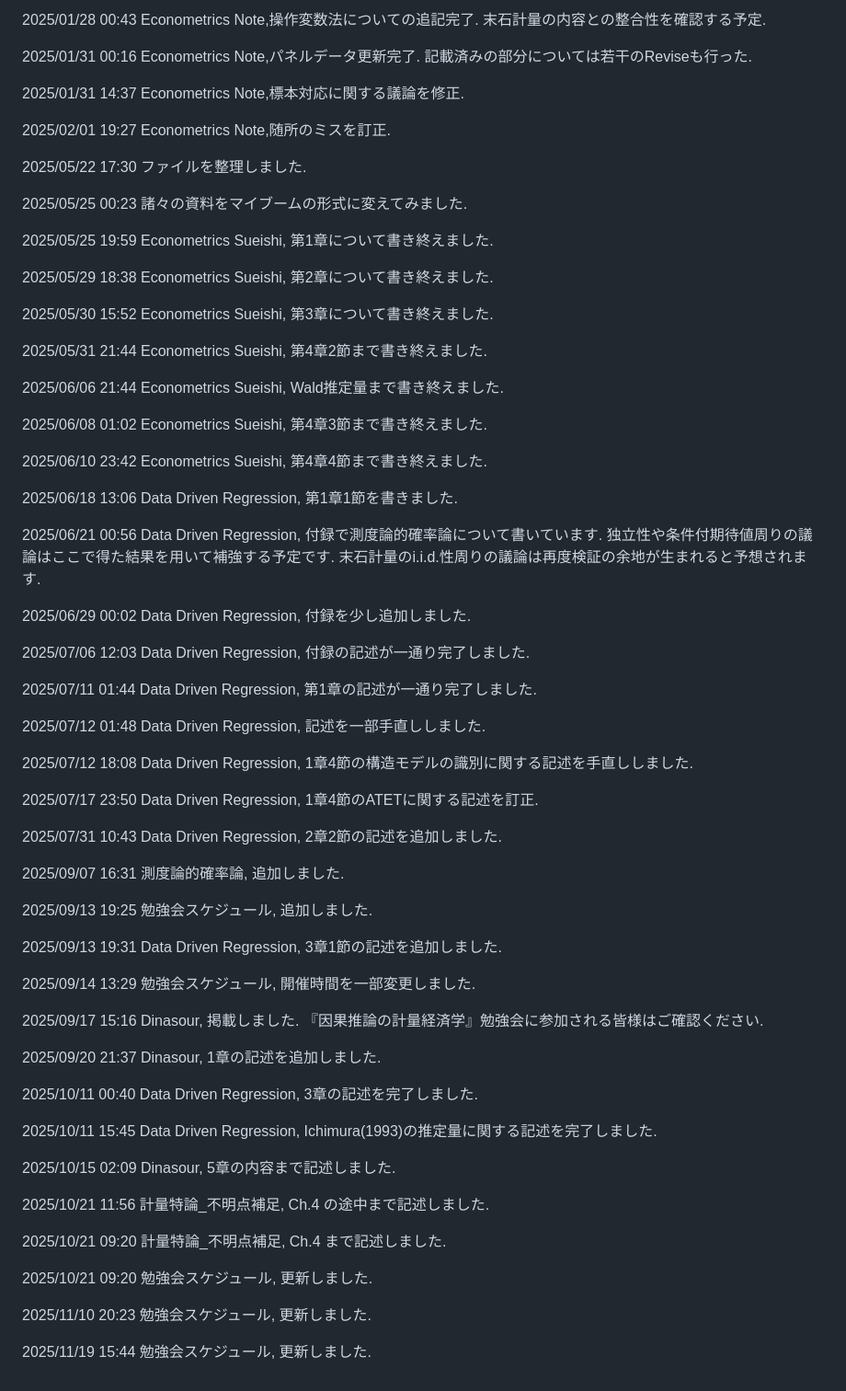
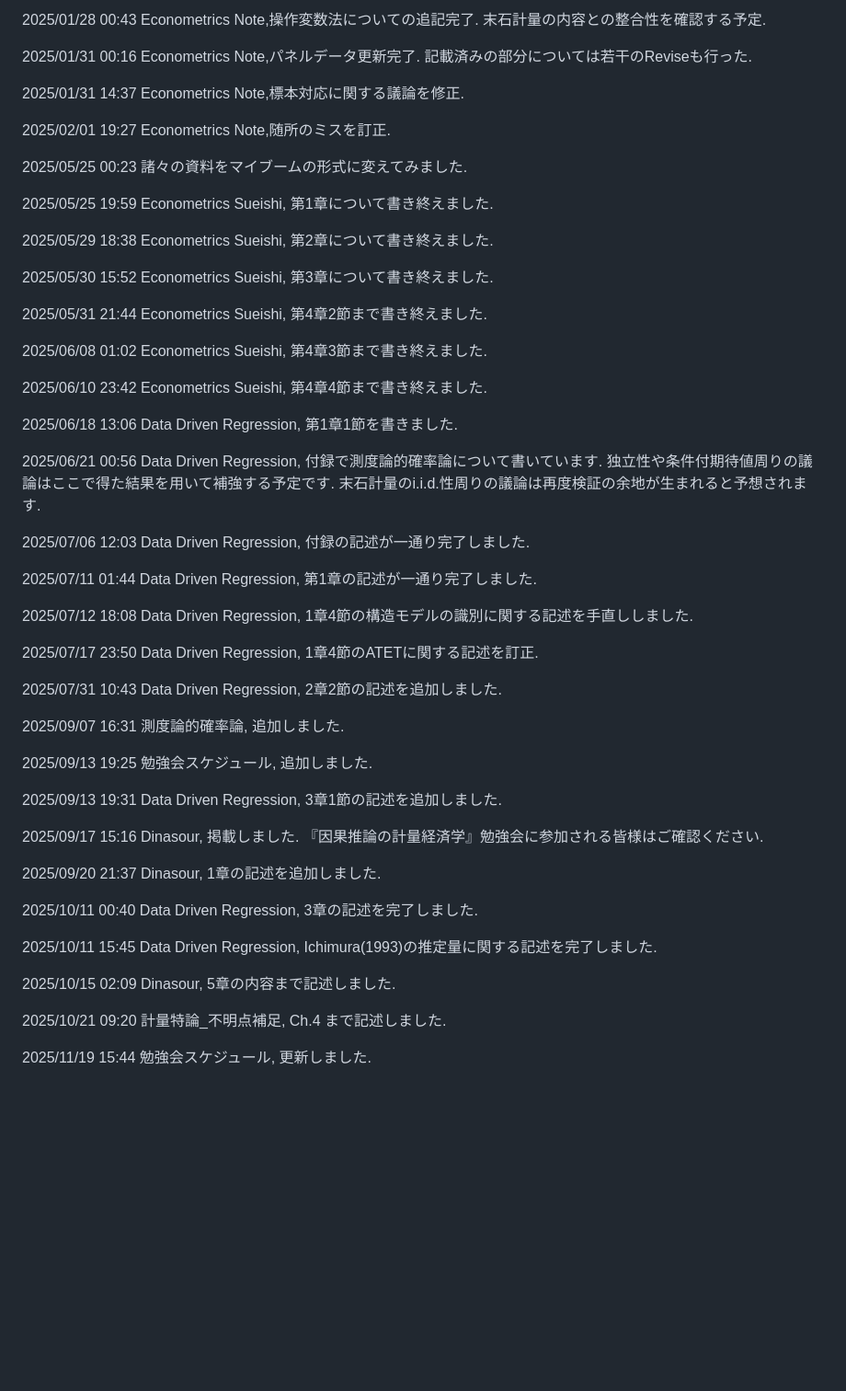
Before and after one commit to paranesia398/Economics_shared, a Markdown page: README.md, the part around the change. Shown at 92% size. GitHub-like rendering; blank space fills up the shorter version.

```diff
--- a/README.md
+++ b/README.md
@@ -41,8 +41,6 @@
 
 2025/02/01 19:27 Econometrics Note,随所のミスを訂正.
 
-2025/05/22 17:30 ファイルを整理しました.
-
 2025/05/25 00:23 諸々の資料をマイブームの形式に変えてみました.
 
 2025/05/25 19:59 Econometrics Sueishi, 第1章について書き終えました.
@@ -53,8 +51,6 @@
 
 2025/05/31 21:44 Econometrics Sueishi, 第4章2節まで書き終えました.
 
-2025/06/06 21:44 Econometrics Sueishi, Wald推定量まで書き終えました.
-
 2025/06/08 01:02 Econometrics Sueishi, 第4章3節まで書き終えました.
 
 2025/06/10 23:42 Econometrics Sueishi, 第4章4節まで書き終えました.
@@ -63,13 +59,9 @@
 
 2025/06/21 00:56 Data Driven Regression, 付録で測度論的確率論について書いています. 独立性や条件付期待値周りの議論はここで得た結果を用いて補強する予定です. 末石計量のi.i.d.性周りの議論は再度検証の余地が生まれると予想されます.
 
-2025/06/29 00:02 Data Driven Regression, 付録を少し追加しました.
-
 2025/07/06 12:03 Data Driven Regression, 付録の記述が一通り完了しました.
 
 2025/07/11 01:44 Data Driven Regression, 第1章の記述が一通り完了しました.
-
-2025/07/12 01:48 Data Driven Regression, 記述を一部手直ししました.
 
 2025/07/12 18:08 Data Driven Regression, 1章4節の構造モデルの識別に関する記述を手直ししました.
 
@@ -83,8 +75,6 @@
 
 2025/09/13 19:31 Data Driven Regression, 3章1節の記述を追加しました.
 
-2025/09/14 13:29 勉強会スケジュール, 開催時間を一部変更しました.
-
 2025/09/17 15:16 Dinasour, 掲載しました. 『因果推論の計量経済学』勉強会に参加される皆様はご確認ください.
 
 2025/09/20 21:37 Dinasour, 1章の記述を追加しました.
@@ -95,12 +85,6 @@
 
 2025/10/15 02:09 Dinasour, 5章の内容まで記述しました.
 
-2025/10/21 11:56 計量特論_不明点補足, Ch.4 の途中まで記述しました.
-
 2025/10/21 09:20 計量特論_不明点補足, Ch.4 まで記述しました.
 
-2025/10/21 09:20 勉強会スケジュール, 更新しました.
-
-2025/11/10 20:23 勉強会スケジュール, 更新しました.
-
 2025/11/19 15:44 勉強会スケジュール, 更新しました.
```
